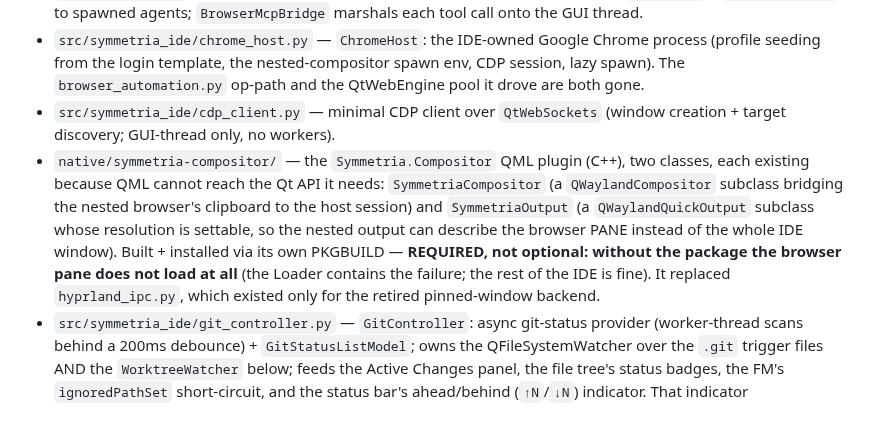
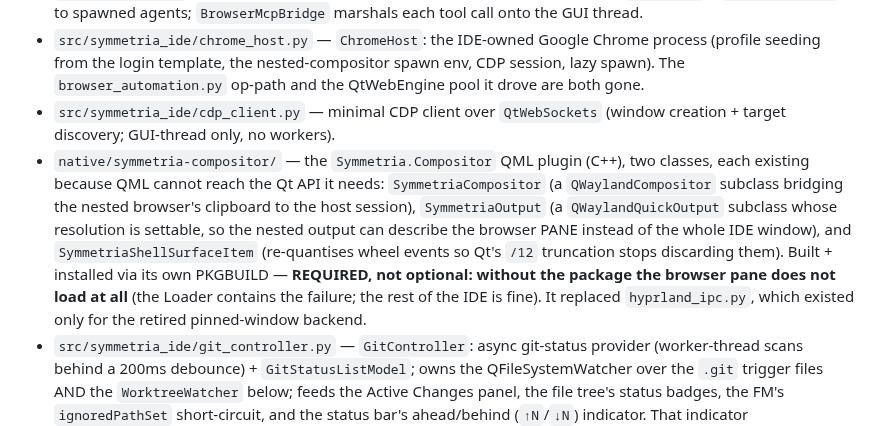
Before and after one commit to CaceresCallieri/symmetria-ide, a Markdown page: CLAUDE.md, the part around one of its changes. Drawn GitHub-style.

Commit message:
docs(browser): record the wheel-truncation defect alongside the hover one

```diff
--- a/CLAUDE.md
+++ b/CLAUDE.md
@@ -27,7 +27,7 @@ A custom IDE wrapper built on NeoVim, in the Symmetria ecosystem.
 - `src/symmetria_ide/browser_mcp.py` — the MCP surface for the agentic browser (see "The agentic browser"). `BrowserMcpServer` (FastMCP+uvicorn daemon thread, ephemeral port) exposing `browser_*` + `wait_for_agent` to spawned agents; `BrowserMcpBridge` marshals each tool call onto the GUI thread.
 - `src/symmetria_ide/chrome_host.py` — `ChromeHost`: the IDE-owned Google Chrome process (profile seeding from the login template, the nested-compositor spawn env, CDP session, lazy spawn). The `browser_automation.py` op-path and the QtWebEngine pool it drove are both gone.
 - `src/symmetria_ide/cdp_client.py` — minimal CDP client over `QtWebSockets` (window creation + target discovery; GUI-thread only, no workers).
-- `native/symmetria-compositor/` — the `Symmetria.Compositor` QML plugin (C++), two classes, each existing because QML cannot reach the Qt API it needs: `SymmetriaCompositor` (a `QWaylandCompositor` subclass bridging the nested browser's clipboard to the host session) and `SymmetriaOutput` (a `QWaylandQuickOutput` subclass whose resolution is settable, so the nested output can describe the browser PANE instead of the whole IDE window). Built + installed via its own PKGBUILD — **REQUIRED, not optional: without the package the browser pane does not load at all** (the Loader contains the failure; the rest of the IDE is fine). It replaced `hyprland_ipc.py`, which existed only for the retired pinned-window backend.
+- `native/symmetria-compositor/` — the `Symmetria.Compositor` QML plugin (C++), two classes, each existing because QML cannot reach the Qt API it needs: `SymmetriaCompositor` (a `QWaylandCompositor` subclass bridging the nested browser's clipboard to the host session), `SymmetriaOutput` (a `QWaylandQuickOutput` subclass whose resolution is settable, so the nested output can describe the browser PANE instead of the whole IDE window), and `SymmetriaShellSurfaceItem` (re-quantises wheel events so Qt's `/12` truncation stops discarding them). Built + installed via its own PKGBUILD — **REQUIRED, not optional: without the package the browser pane does not load at all** (the Loader contains the failure; the rest of the IDE is fine). It replaced `hyprland_ipc.py`, which existed only for the retired pinned-window backend.
 - `src/symmetria_ide/git_controller.py` — `GitController`: async git-status provider (worker-thread scans behind a 200ms debounce) + `GitStatusListModel`; owns the QFileSystemWatcher over the `.git` trigger files AND the `WorktreeWatcher` below; feeds the Active Changes panel, the file tree's status badges, the FM's `ignoredPathSet` short-circuit, and the status bar's ahead/behind (`↑N`/`↓N`) indicator. That indicator (`aheadCount`/`behindCount`) is parsed by `parse_branch_header` from the `# branch.ab` header the existing porcelain status scan already pulls via `--branch` — zero extra subprocess — and rides its own `branchSyncChanged` signal because a push moves the counts without touching the file map. The `.git` watcher set deliberately includes the upstream remote-tracking ref (`refs/remotes/<remote>/<branch>`) + `packed-refs` so a `git push` refreshes the counts: a push touches neither `refs/heads/<branch>` nor the working tree, and `WorktreeWatcher` skips `.git`, so without them `↑N`/`↓N` would go stale right after pushing.
 - `src/symmetria_ide/worktree_watcher.py` — `WorktreeWatcher`: recursive watchdog/inotify observer over the resolved repo root, feeding `GitController`'s debounced re-scan so the Active Changes panel + tree badges track working-tree edits in real time (the `.git` trigger-file watcher only catches git's own state transitions). Runtime dep: `python-watchdog` (degrades gracefully with a logged warning when missing). Editor saves additionally poke via the `gitpoke` capsule (BufWritePost) so saves stay live even when the observer has degraded.
 - `src/symmetria_ide/editor_font.py` — shared `default_font()` (Nerd-Font + emoji per-glyph cascade); exposed to QML as `editorFontFamily` + `editorFontPointSize` context props so the QMLTermWidget panes + chrome overlays bind the same family/size.
```
Also changed, not shown: other parts of CLAUDE.md (+1 -1 lines).
